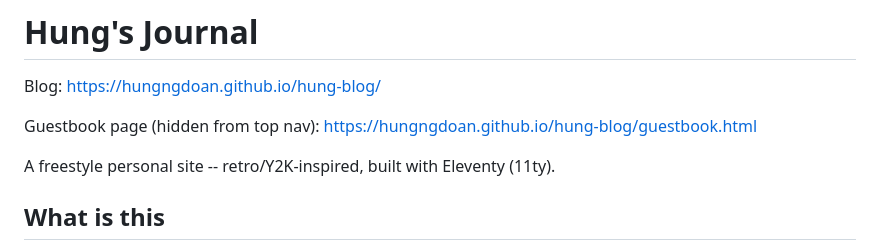
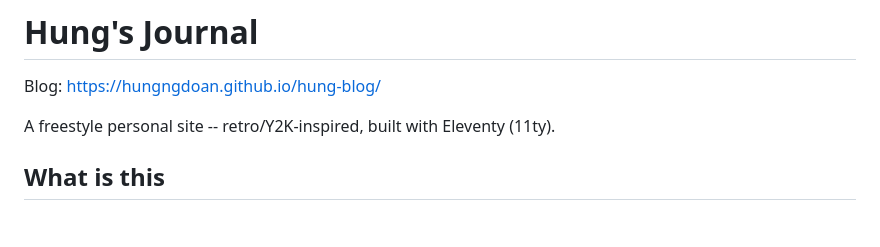
Before and after one commit to hungngdoan/hung-blog, a Markdown page: README.md, the part around the change. Drawn GitHub-style; blank space fills up the shorter version.

Commit message:
Udpate read me

```diff
--- a/README.md
+++ b/README.md
@@ -1,8 +1,6 @@
 # Hung's Journal
 
 Blog: https://hungngdoan.github.io/hung-blog/
-
-Guestbook page (hidden from top nav): https://hungngdoan.github.io/hung-blog/guestbook.html
 
 A freestyle personal site -- retro/Y2K-inspired, built with Eleventy (11ty).
 
```
